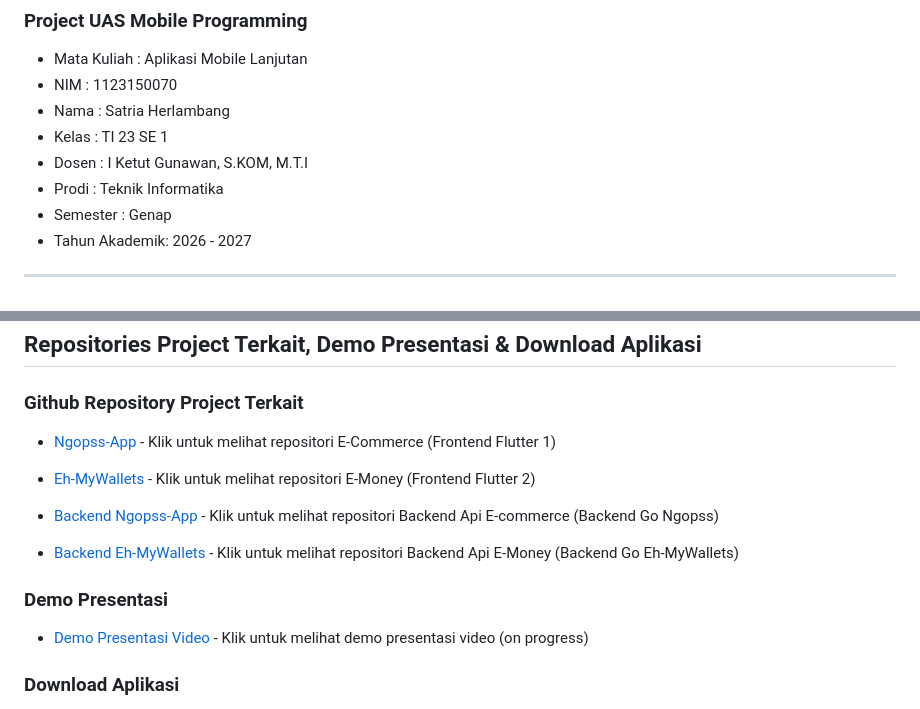
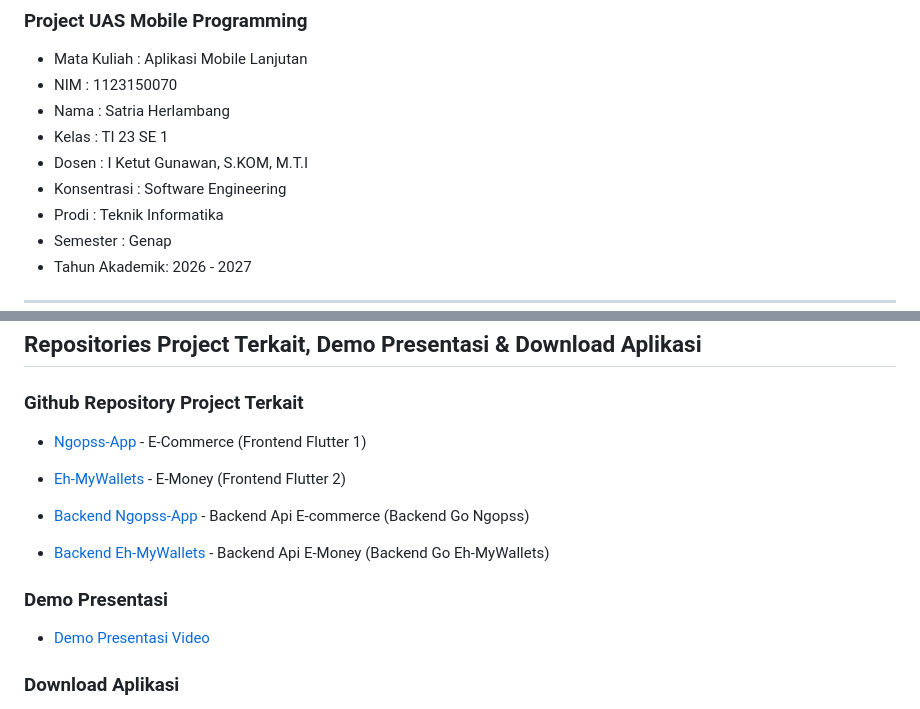
Before and after one commit to str122-xyz/E-Wallets-pake-s, a Markdown page: README.md, 2 parts joined by grey strips. Drawn GitHub-style.

```diff
--- a/README.md
+++ b/README.md
@@ -6,6 +6,7 @@
   - Nama : Satria Herlambang
   - Kelas : TI 23 SE 1
   - Dosen : I Ketut Gunawan, S.KOM, M.T.I
+  - Konsentrasi : Software Engineering
   - Prodi : Teknik Informatika
   - Semester : Genap
   - Tahun Akademik: 2026 - 2027
@@ -164,19 +165,19 @@ Aplikasi ini dibangun menggunakan *library* pendukung berikut untuk mengoptimalk
 
 ### Github Repository Project Terkait
 
-* [Ngopss-App](https://github.com/str122-xyz/1123150070-uts) - Klik untuk melihat repositori E-Commerce (Frontend Flutter 1)
+* [Ngopss-App](https://github.com/str122-xyz/1123150070-uts) - E-Commerce (Frontend Flutter 1)
 
-* [Eh-MyWallets](https://github.com/str122-xyz/E-Wallets-pake-s) - Klik untuk melihat repositori E-Money (Frontend Flutter 2)
+* [Eh-MyWallets](https://github.com/str122-xyz/E-Wallets-pake-s) - E-Money (Frontend Flutter 2)
 
-* [Backend Ngopss-App](https://github.com/str122-xyz/Week-5) - Klik untuk melihat repositori Backend Api E-commerce
+* [Backend Ngopss-App](https://github.com/str122-xyz/Week-5) - Backend Api E-commerce
 (Backend Go Ngopss)
 
-* [Backend Eh-MyWallets](https://github.com/str122-xyz/go2fa) - Klik untuk melihat repositori Backend Api E-Money
+* [Backend Eh-MyWallets](https://github.com/str122-xyz/go2fa) - Backend Api E-Money
 (Backend Go Eh-MyWallets)
 
 ### Demo Presentasi
 
-* [Demo Presentasi Video]() - Klik untuk melihat demo presentasi video (on progress)
+* [Demo Presentasi Video](https://youtu.be/bD0tWplvfSg?si=dNSH_CYnYCAb6iq7)
 
 ### Download Aplikasi
 
```
Also changed, not shown: other parts of README.md (+2 -1 lines).
